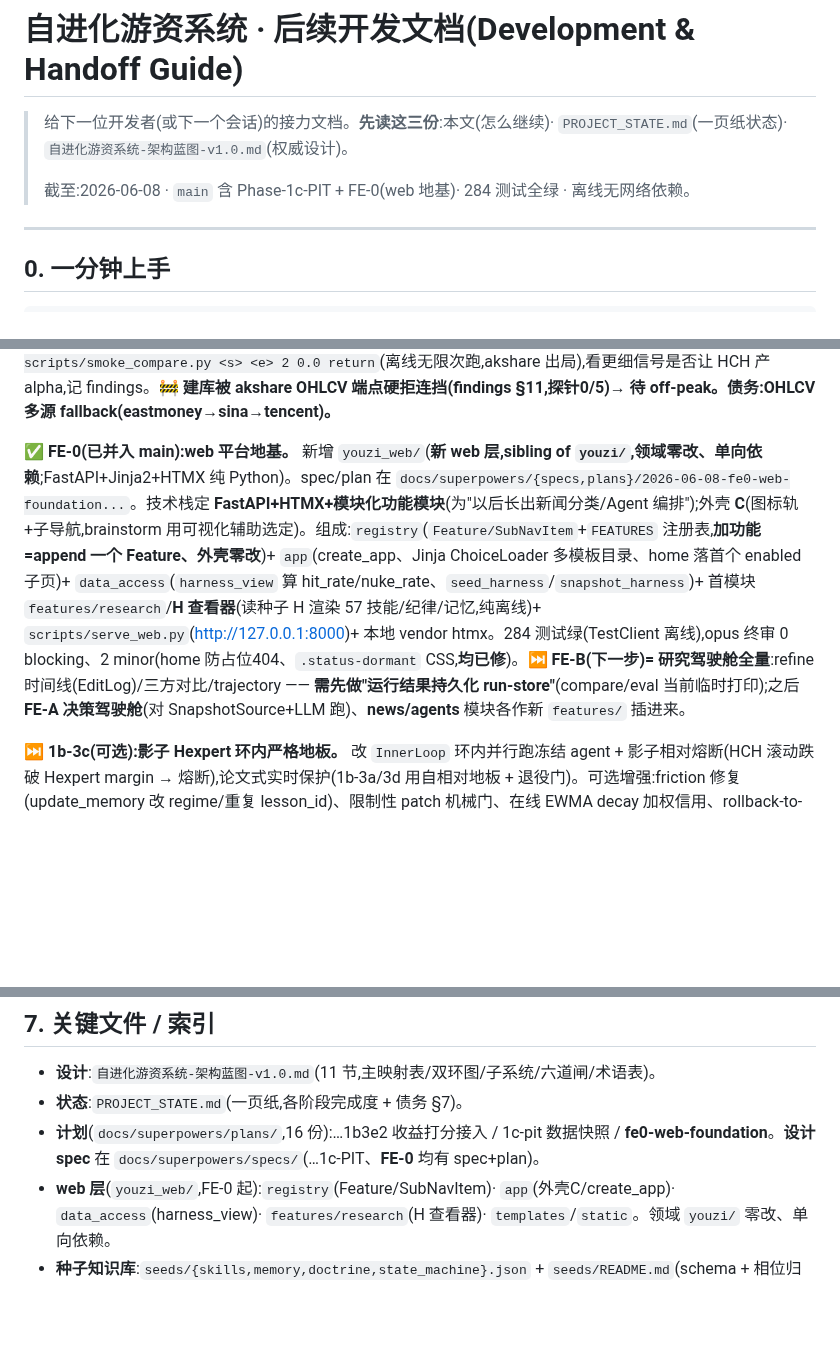
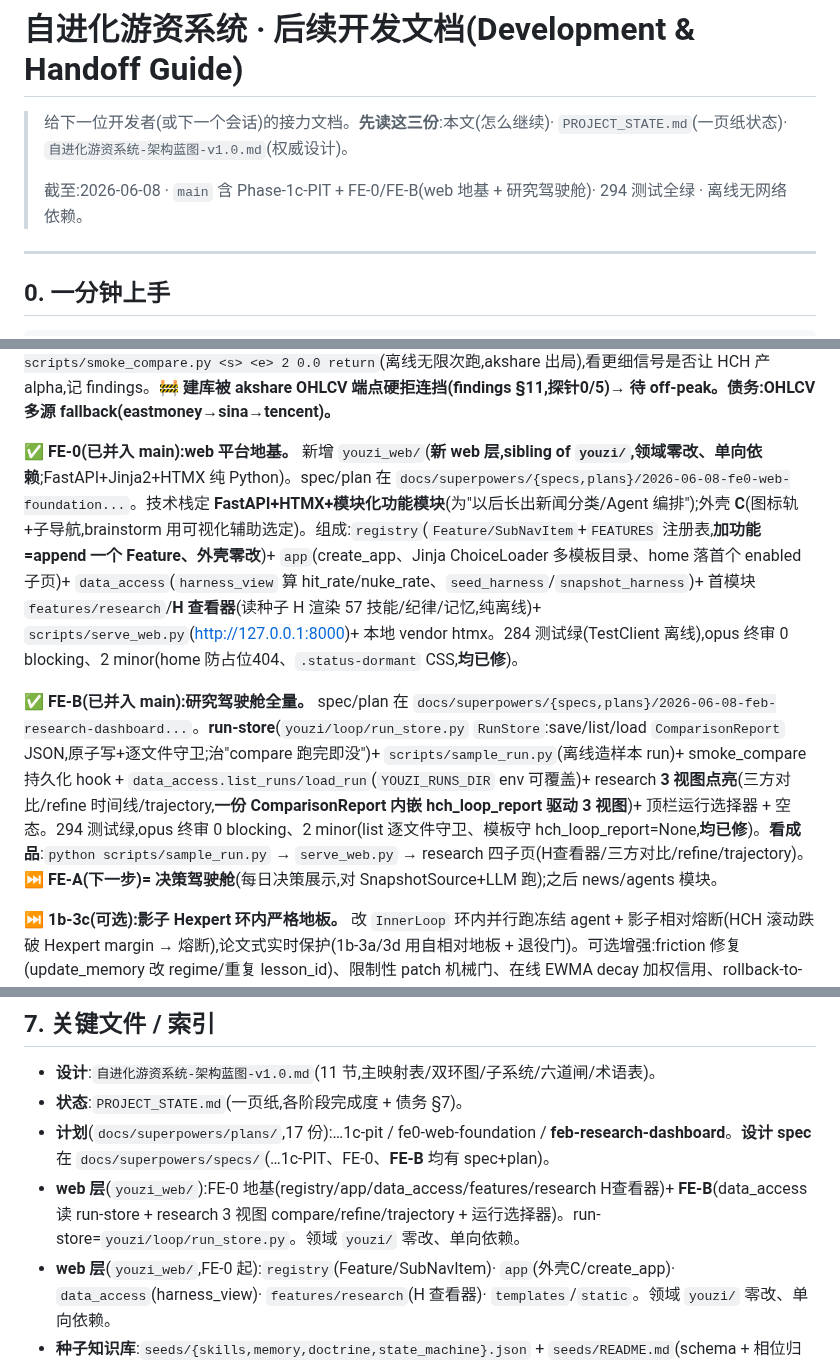
Before and after one commit to KairosPan/Evolving-Alpha, a Markdown page: 后续开发文档.md, 3 parts joined by grey strips. Rendered like a GitHub page; blank space fills up the shorter version.

Commit message:
docs(FE-B): 同步至研究驾驶舱全量完成(run-store+3视图,一份ComparisonReport驱动;下一步FE-A决策驾驶舱)

```diff
--- a/后续开发文档.md
+++ b/后续开发文档.md
@@ -2,7 +2,7 @@
 
 > 给下一位开发者(或下一个会话)的接力文档。**先读这三份**:本文(怎么继续)· `PROJECT_STATE.md`(一页纸状态)· `自进化游资系统-架构蓝图-v1.0.md`(权威设计)。
 >
-> 截至:2026-06-08 · `main` 含 Phase-1c-PIT + FE-0(web 地基)· 284 测试全绿 · 离线无网络依赖。
+> 截至:2026-06-08 · `main` 含 Phase-1c-PIT + FE-0/FE-B(web 地基 + 研究驾驶舱)· 294 测试全绿 · 离线无网络依赖。
 
 ---
 
@@ -127,7 +127,9 @@ python scripts/serve_web.py      # 起 web(FE-0):http://127.0.0.1:8000 → resea
 
 **✅ 1c-PIT(已并入 main):PIT 数据快照 + 离线打分。** spec/plan 在 `docs/superpowers/{specs,plans}/2026-06-08-phase1c-pit-snapshot...`。唤醒休眠 `PITStore` + 扩展(OHLCV per-code/calendar/**原子写**)+ `SnapshotSource`(离线读、6方法、池缺报错/OHLCV缺返空/date归一)+ `capture_window`(节流幂等续跑、ValueError容错)+ `capture_window.py` 脚本 + smoke `YOUZI_SNAPSHOT` 离线分支。防火墙原样(经 GuardedSource)、打分链路零改。277 测试绿,opus 终审 0 blocking、3 minor(原子写/OHLCV容错/越界测试,**均已修**)。**⏭ 下一步(人工)= 离线跑真实收益对比**:① `python scripts/capture_window.py <s> <e> snap`(建库一次,慢、节流、撞限流就重跑[幂等续跑])→ ② `YOUZI_SNAPSHOT=snap DEEPSEEK_API_KEY=... python scripts/smoke_compare.py <s> <e> 2 0.0 return`(离线无限次跑,akshare 出局),看更细信号是否让 HCH 产 alpha,记 findings。**🚧 建库被 akshare OHLCV 端点硬拒连挡(findings §11,探针0/5)→ 待 off-peak。债务:OHLCV 多源 fallback(eastmoney→sina→tencent)。**
 
-**✅ FE-0(已并入 main):web 平台地基。** 新增 `youzi_web/`(**新 web 层,sibling of `youzi/`,领域零改、单向依赖**;FastAPI+Jinja2+HTMX 纯 Python)。spec/plan 在 `docs/superpowers/{specs,plans}/2026-06-08-fe0-web-foundation...`。技术栈定 **FastAPI+HTMX+模块化功能模块**(为"以后长出新闻分类/Agent 编排");外壳 **C**(图标轨+子导航,brainstorm 用可视化辅助选定)。组成:`registry`(`Feature/SubNavItem`+`FEATURES` 注册表,**加功能=append 一个 Feature、外壳零改**)+ `app`(create_app、Jinja ChoiceLoader 多模板目录、home 落首个 enabled 子页)+ `data_access`(`harness_view` 算 hit_rate/nuke_rate、`seed_harness`/`snapshot_harness`)+ 首模块 `features/research`/**H 查看器**(读种子 H 渲染 57 技能/纪律/记忆,纯离线)+ `scripts/serve_web.py`(http://127.0.0.1:8000)+ 本地 vendor htmx。284 测试绿(TestClient 离线),opus 终审 0 blocking、2 minor(home 防占位404、`.status-dormant` CSS,**均已修**)。**⏭ FE-B(下一步)= 研究驾驶舱全量**:refine 时间线(EditLog)/三方对比/trajectory —— **需先做"运行结果持久化 run-store"**(compare/eval 当前临时打印);之后 **FE-A 决策驾驶舱**(对 SnapshotSource+LLM 跑)、**news/agents** 模块各作新 `features/` 插进来。
+**✅ FE-0(已并入 main):web 平台地基。** 新增 `youzi_web/`(**新 web 层,sibling of `youzi/`,领域零改、单向依赖**;FastAPI+Jinja2+HTMX 纯 Python)。spec/plan 在 `docs/superpowers/{specs,plans}/2026-06-08-fe0-web-foundation...`。技术栈定 **FastAPI+HTMX+模块化功能模块**(为"以后长出新闻分类/Agent 编排");外壳 **C**(图标轨+子导航,brainstorm 用可视化辅助选定)。组成:`registry`(`Feature/SubNavItem`+`FEATURES` 注册表,**加功能=append 一个 Feature、外壳零改**)+ `app`(create_app、Jinja ChoiceLoader 多模板目录、home 落首个 enabled 子页)+ `data_access`(`harness_view` 算 hit_rate/nuke_rate、`seed_harness`/`snapshot_harness`)+ 首模块 `features/research`/**H 查看器**(读种子 H 渲染 57 技能/纪律/记忆,纯离线)+ `scripts/serve_web.py`(http://127.0.0.1:8000)+ 本地 vendor htmx。284 测试绿(TestClient 离线),opus 终审 0 blocking、2 minor(home 防占位404、`.status-dormant` CSS,**均已修**)。
+
+**✅ FE-B(已并入 main):研究驾驶舱全量。** spec/plan 在 `docs/superpowers/{specs,plans}/2026-06-08-feb-research-dashboard...`。**run-store**(`youzi/loop/run_store.py` `RunStore`:save/list/load `ComparisonReport` JSON,原子写+逐文件守卫;治"compare 跑完即没")+ `scripts/sample_run.py`(离线造样本 run)+ smoke_compare 持久化 hook + `data_access.list_runs/load_run`(`YOUZI_RUNS_DIR` env 可覆盖)+ research **3 视图点亮**(三方对比/refine 时间线/trajectory,**一份 ComparisonReport 内嵌 hch_loop_report 驱动 3 视图**)+ 顶栏运行选择器 + 空态。294 测试绿,opus 终审 0 blocking、2 minor(list 逐文件守卫、模板守 hch_loop_report=None,**均已修**)。**看成品**:`python scripts/sample_run.py` → `serve_web.py` → research 四子页(H查看器/三方对比/refine/trajectory)。**⏭ FE-A(下一步)= 决策驾驶舱**(每日决策展示,对 SnapshotSource+LLM 跑);之后 news/agents 模块。
 
 **⏭ 1b-3c(可选):影子 Hexpert 环内严格地板。** 改 `InnerLoop` 环内并行跑冻结 agent + 影子相对熔断(HCH 滚动跌破 Hexpert margin → 熔断),论文式实时保护(1b-3a/3d 用自相对地板 + 退役门)。可选增强:friction 修复(update_memory 改 regime/重复 lesson_id)、限制性 patch 机械门、在线 EWMA decay 加权信用、rollback-to-last-good、checkpoint keep-last-K、按 regime 分层对比。**或直接做 Phase-1c 协同学习外环。** **强烈建议先**:用 `scripts/smoke_compare.py` 再跑真实三窗,确认 1b-3d 是否把 HCH 拉回 ≥ Hexpert。
 
@@ -198,7 +200,8 @@ python scripts/serve_web.py      # 起 web(FE-0):http://127.0.0.1:8000 → resea
 ## 7. 关键文件 / 索引
 - **设计**:`自进化游资系统-架构蓝图-v1.0.md`(11 节,主映射表/双环图/子系统/六道闸/术语表)。
 - **状态**:`PROJECT_STATE.md`(一页纸,各阶段完成度 + 债务 §7)。
-- **计划**(`docs/superpowers/plans/`,16 份):…1b3e2 收益打分接入 / 1c-pit 数据快照 / **fe0-web-foundation**。**设计 spec** 在 `docs/superpowers/specs/`(…1c-PIT、**FE-0** 均有 spec+plan)。
+- **计划**(`docs/superpowers/plans/`,17 份):…1c-pit / fe0-web-foundation / **feb-research-dashboard**。**设计 spec** 在 `docs/superpowers/specs/`(…1c-PIT、FE-0、**FE-B** 均有 spec+plan)。
+- **web 层**(`youzi_web/`):FE-0 地基(registry/app/data_access/features/research H查看器)+ **FE-B**(data_access 读 run-store + research 3 视图 compare/refine/trajectory + 运行选择器)。run-store=`youzi/loop/run_store.py`。领域 `youzi/` 零改、单向依赖。
 - **web 层**(`youzi_web/`,FE-0 起):`registry`(Feature/SubNavItem)· `app`(外壳C/create_app)· `data_access`(harness_view)· `features/research`(H 查看器)· `templates`/`static`。领域 `youzi/` 零改、单向依赖。
 - **种子知识库**:`seeds/{skills,memory,doctrine,state_machine}.json` + `seeds/README.md`(schema + 相位归一词表 + v1 缺口);`seeds/_coverage_v1.md`(抽取覆盖度批判)。
 - **源材料**:`轮回.docx`(游资 playbook)· `2605.09998v1.pdf`(Continual Harness 论文)。
```
Also changed, not shown: PROJECT_STATE.md (+1 -1 lines).
